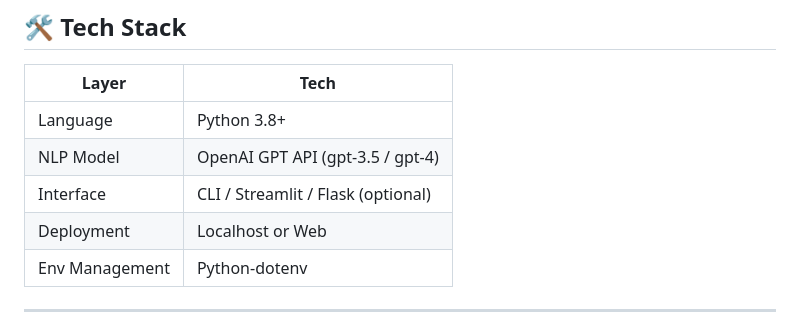
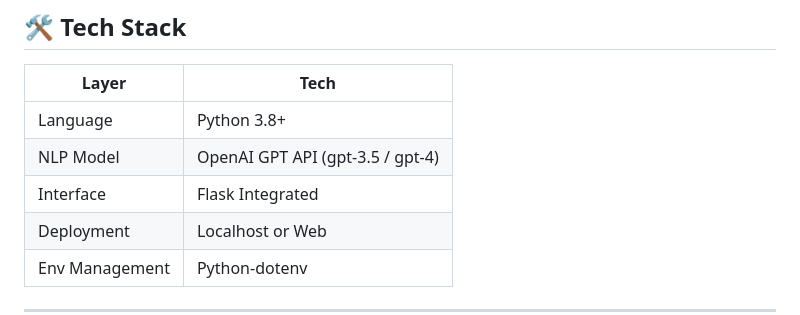
Before and after one commit to ravikantydv/Emotion-Recognition-OpenAI-API-Integrated-Chatbot, a Markdown page: README.md, the part around the change. GitHub-like rendering.

```diff
--- a/README.md
+++ b/README.md
@@ -36,7 +36,7 @@ The chatbot responds based on the **emotion detected**.
 |---------------|-------------------------|
 | Language       | Python 3.8+             |
 | NLP Model      | OpenAI GPT API (gpt-3.5 / gpt-4) |
-| Interface      | CLI / Streamlit / Flask (optional) |
+| Interface      | Flask Integrated |
 | Deployment     | Localhost or Web       |
 | Env Management | Python-dotenv          |
 
```
